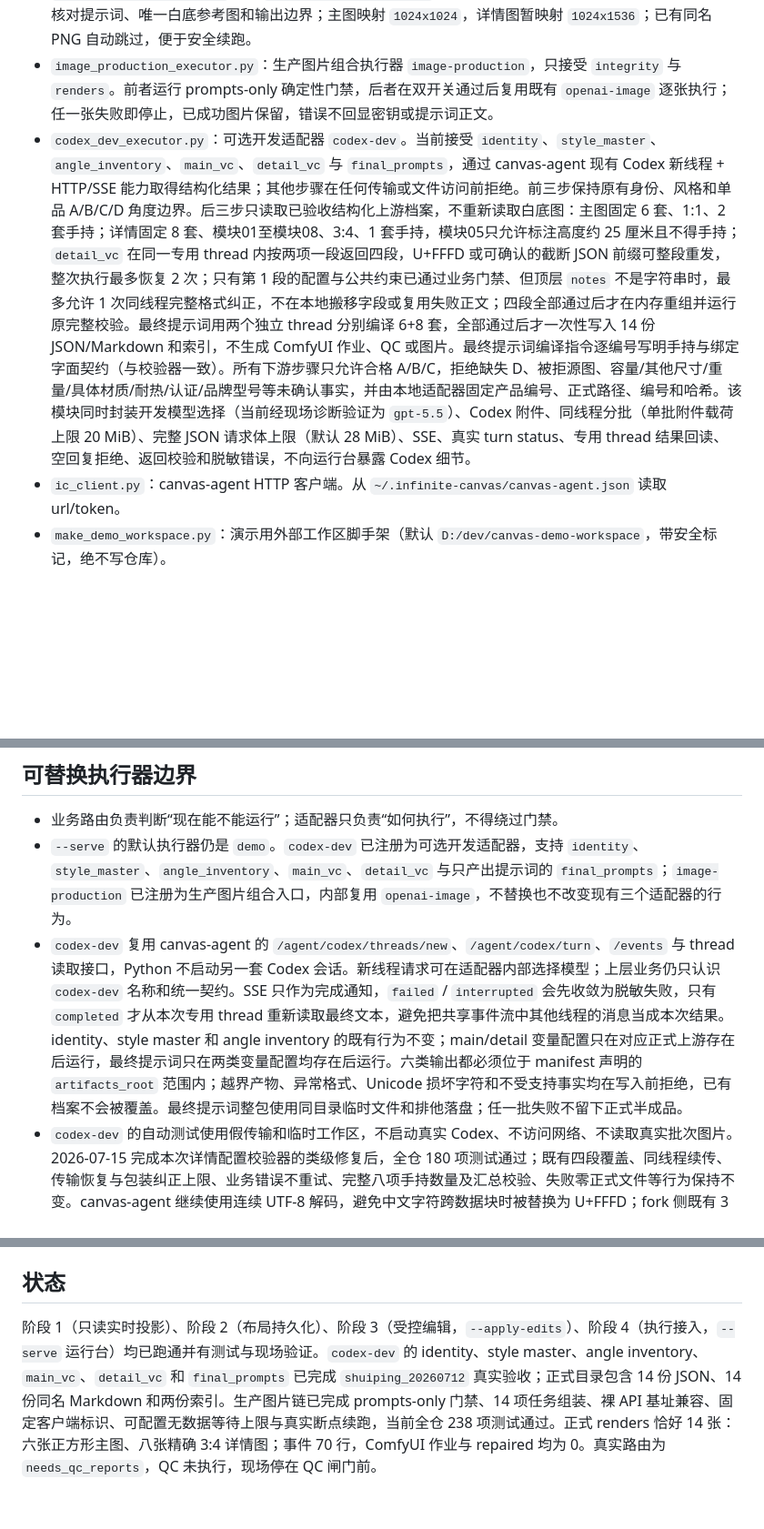
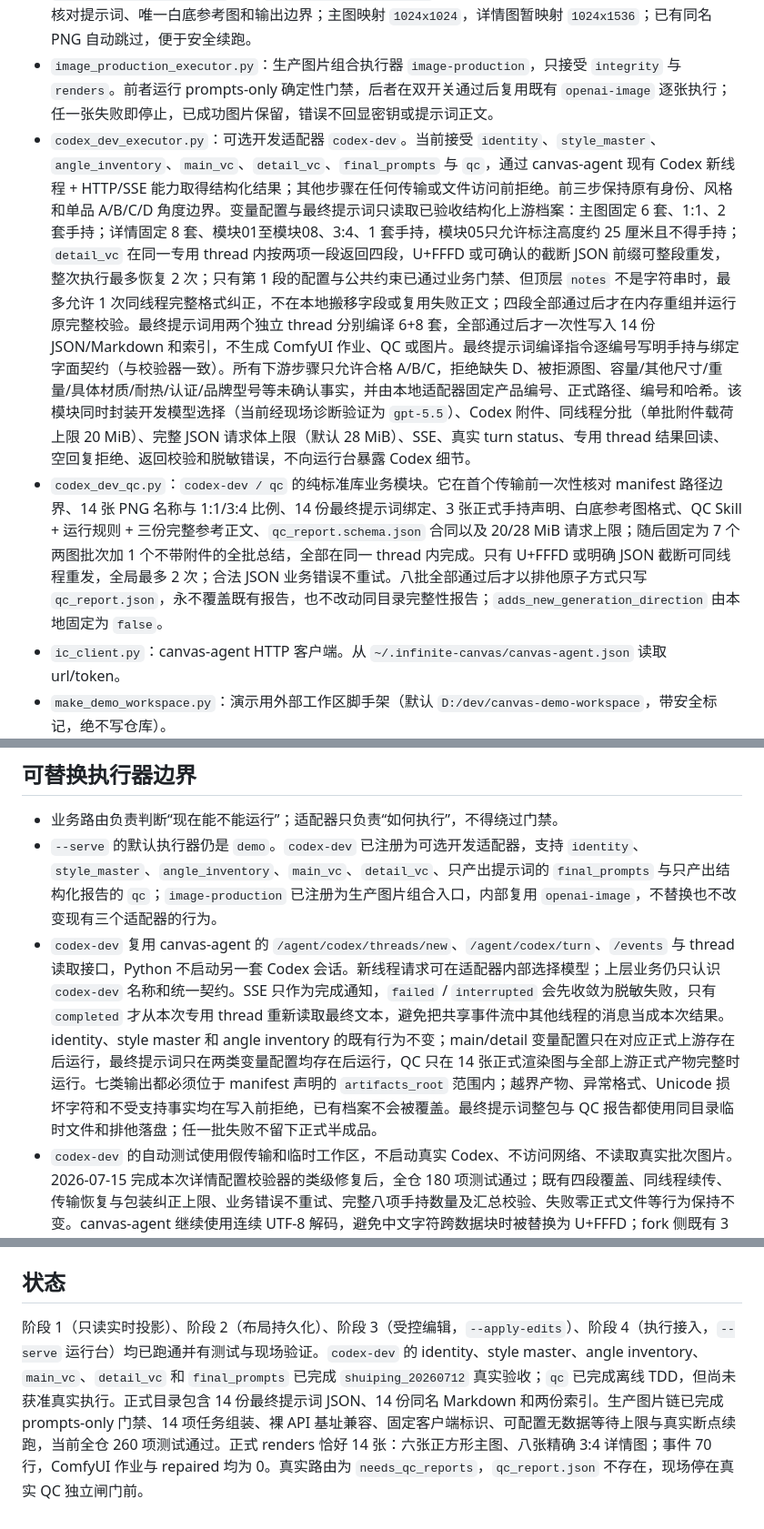
Before and after one commit to josephdingpeizhao-star/infinite-canvas-workflow, a Markdown page: canvas-bridge/README.md, 3 parts joined by grey strips. Shown at 91% size. GitHub-like rendering; blank space fills up the shorter version.

Commit message:
docs: record offline codex-dev qc adapter

```diff
--- a/canvas-bridge/README.md
+++ b/canvas-bridge/README.md
@@ -22,7 +22,8 @@
 - `openai_image_executor.py`：GPT Image 2 适配器（默认模型 `gpt-image-2`），纯标准库 HTTP；无参考图走 `/v1/images/generations`，有参考图走 `/v1/images/edits`。HTTP 传输可注入，自动测试不访问真实网络。
 - `render_task_assembler.py`：从 `final_prompt_index.json` 按原顺序组装供应商无关的图片任务。整批先核对提示词、唯一白底参考图和输出边界；主图映射 `1024x1024`，详情图暂映射 `1024x1536`；已有同名 PNG 自动跳过，便于安全续跑。
 - `image_production_executor.py`：生产图片组合执行器 `image-production`，只接受 `integrity` 与 `renders`。前者运行 prompts-only 确定性门禁，后者在双开关通过后复用既有 `openai-image` 逐张执行；任一张失败即停止，已成功图片保留，错误不回显密钥或提示词正文。
-- `codex_dev_executor.py`：可选开发适配器 `codex-dev`。当前接受 `identity`、`style_master`、`angle_inventory`、`main_vc`、`detail_vc` 与 `final_prompts`，通过 canvas-agent 现有 Codex 新线程 + HTTP/SSE 能力取得结构化结果；其他步骤在任何传输或文件访问前拒绝。前三步保持原有身份、风格和单品 A/B/C/D 角度边界。后三步只读取已验收结构化上游档案，不重新读取白底图：主图固定 6 套、1:1、2 套手持；详情固定 8 套、模块01至模块08、3:4、1 套手持，模块05只允许标注高度约 25 厘米且不得手持；`detail_vc` 在同一专用 thread 内按两项一段返回四段，U+FFFD 或可确认的截断 JSON 前缀可整段重发，整次执行最多恢复 2 次；只有第 1 段的配置与公共约束已通过业务门禁、但顶层 `notes` 不是字符串时，最多允许 1 次同线程完整格式纠正，不在本地搬移字段或复用失败正文；四段全部通过后才在内存重组并运行原完整校验。最终提示词用两个独立 thread 分别编译 6+8 套，全部通过后才一次性写入 14 份 JSON/Markdown 和索引，不生成 ComfyUI 作业、QC 或图片。最终提示词编译指令逐编号写明手持与绑定字面契约（与校验器一致）。所有下游步骤只允许合格 A/B/C，拒绝缺失 D、被拒源图、容量/其他尺寸/重量/具体材质/耐热/认证/品牌型号等未确认事实，并由本地适配器固定产品编号、正式路径、编号和哈希。该模块同时封装开发模型选择（当前经现场诊断验证为 `gpt-5.5`）、Codex 附件、同线程分批（单批附件载荷上限 20 MiB）、完整 JSON 请求体上限（默认 28 MiB）、SSE、真实 turn status、专用 thread 结果回读、空回复拒绝、返回校验和脱敏错误，不向运行台暴露 Codex 细节。
+- `codex_dev_executor.py`：可选开发适配器 `codex-dev`。当前接受 `identity`、`style_master`、`angle_inventory`、`main_vc`、`detail_vc`、`final_prompts` 与 `qc`，通过 canvas-agent 现有 Codex 新线程 + HTTP/SSE 能力取得结构化结果；其他步骤在任何传输或文件访问前拒绝。前三步保持原有身份、风格和单品 A/B/C/D 角度边界。变量配置与最终提示词只读取已验收结构化上游档案：主图固定 6 套、1:1、2 套手持；详情固定 8 套、模块01至模块08、3:4、1 套手持，模块05只允许标注高度约 25 厘米且不得手持；`detail_vc` 在同一专用 thread 内按两项一段返回四段，U+FFFD 或可确认的截断 JSON 前缀可整段重发，整次执行最多恢复 2 次；只有第 1 段的配置与公共约束已通过业务门禁、但顶层 `notes` 不是字符串时，最多允许 1 次同线程完整格式纠正，不在本地搬移字段或复用失败正文；四段全部通过后才在内存重组并运行原完整校验。最终提示词用两个独立 thread 分别编译 6+8 套，全部通过后才一次性写入 14 份 JSON/Markdown 和索引，不生成 ComfyUI 作业、QC 或图片。最终提示词编译指令逐编号写明手持与绑定字面契约（与校验器一致）。所有下游步骤只允许合格 A/B/C，拒绝缺失 D、被拒源图、容量/其他尺寸/重量/具体材质/耐热/认证/品牌型号等未确认事实，并由本地适配器固定产品编号、正式路径、编号和哈希。该模块同时封装开发模型选择（当前经现场诊断验证为 `gpt-5.5`）、Codex 附件、同线程分批（单批附件载荷上限 20 MiB）、完整 JSON 请求体上限（默认 28 MiB）、SSE、真实 turn status、专用 thread 结果回读、空回复拒绝、返回校验和脱敏错误，不向运行台暴露 Codex 细节。
+- `codex_dev_qc.py`：`codex-dev / qc` 的纯标准库业务模块。它在首个传输前一次性核对 manifest 路径边界、14 张 PNG 名称与 1:1/3:4 比例、14 份最终提示词绑定、3 张正式手持声明、白底参考图格式、QC Skill + 运行规则 + 三份完整参考正文、`qc_report.schema.json` 合同以及 20/28 MiB 请求上限；随后固定为 7 个两图批次加 1 个不带附件的全批总结，全部在同一 thread 内完成。只有 U+FFFD 或明确 JSON 截断可同线程重发，全局最多 2 次；合法 JSON 业务错误不重试。八批全部通过后才以排他原子方式只写 `qc_report.json`，永不覆盖既有报告，也不改动同目录完整性报告；`adds_new_generation_direction` 由本地固定为 `false`。
 - `ic_client.py`：canvas-agent HTTP 客户端。从 `~/.infinite-canvas/canvas-agent.json` 读取 url/token。
 - `make_demo_workspace.py`：演示用外部工作区脚手架（默认 `D:/dev/canvas-demo-workspace`，带安全标记，绝不写仓库）。
 - `spike_canvas_push.py`：驱动脚本，见 `--help`。`--serve` 正常仍一次提交完整初始投影；若网页端对整批投影超时，则保持原操作顺序按小批次回退，避免运行台停在只完成部分节点的旧状态。
@@ -56,7 +57,7 @@ python canvas-bridge/make_demo_workspace.py --reset
 ## 可替换执行器边界
 
 - 业务路由负责判断“现在能不能运行”；适配器只负责“如何执行”，不得绕过门禁。
-- `--serve` 的默认执行器仍是 `demo`。`codex-dev` 已注册为可选开发适配器，支持 `identity`、`style_master`、`angle_inventory`、`main_vc`、`detail_vc` 与只产出提示词的 `final_prompts`；`image-production` 已注册为生产图片组合入口，内部复用 `openai-image`，不替换也不改变现有三个适配器的行为。
-- `codex-dev` 复用 canvas-agent 的 `/agent/codex/threads/new`、`/agent/codex/turn`、`/events` 与 thread 读取接口，Python 不启动另一套 Codex 会话。新线程请求可在适配器内部选择模型；上层业务仍只认识 `codex-dev` 名称和统一契约。SSE 只作为完成通知，`failed` / `interrupted` 会先收敛为脱敏失败，只有 `completed` 才从本次专用 thread 重新读取最终文本，避免把共享事件流中其他线程的消息当成本次结果。identity、style master 和 angle inventory 的既有行为不变；main/detail 变量配置只在对应正式上游存在后运行，最终提示词只在两类变量配置均存在后运行。六类输出都必须位于 manifest 声明的 `artifacts_root` 范围内；越界产物、异常格式、Unicode 损坏字符和不受支持事实均在写入前拒绝，已有档案不会被覆盖。最终提示词整包使用同目录临时文件和排他落盘；任一批失败不留下正式半成品。
+- `--serve` 的默认执行器仍是 `demo`。`codex-dev` 已注册为可选开发适配器，支持 `identity`、`style_master`、`angle_inventory`、`main_vc`、`detail_vc`、只产出提示词的 `final_prompts` 与只产出结构化报告的 `qc`；`image-production` 已注册为生产图片组合入口，内部复用 `openai-image`，不替换也不改变现有三个适配器的行为。
+- `codex-dev` 复用 canvas-agent 的 `/agent/codex/threads/new`、`/agent/codex/turn`、`/events` 与 thread 读取接口，Python 不启动另一套 Codex 会话。新线程请求可在适配器内部选择模型；上层业务仍只认识 `codex-dev` 名称和统一契约。SSE 只作为完成通知，`failed` / `interrupted` 会先收敛为脱敏失败，只有 `completed` 才从本次专用 thread 重新读取最终文本，避免把共享事件流中其他线程的消息当成本次结果。identity、style master 和 angle inventory 的既有行为不变；main/detail 变量配置只在对应正式上游存在后运行，最终提示词只在两类变量配置均存在后运行，QC 只在 14 张正式渲染图与全部上游正式产物完整时运行。七类输出都必须位于 manifest 声明的 `artifacts_root` 范围内；越界产物、异常格式、Unicode 损坏字符和不受支持事实均在写入前拒绝，已有档案不会被覆盖。最终提示词整包与 QC 报告都使用同目录临时文件和排他落盘；任一批失败不留下正式半成品。
 - `codex-dev` 的自动测试使用假传输和临时工作区，不启动真实 Codex、不访问网络、不读取真实批次图片。2026-07-15 完成本次详情配置校验器的类级修复后，全仓 180 项测试通过；既有四段覆盖、同线程续传、传输恢复与包装纠正上限、业务错误不重试、完整八项手持数量及汇总校验、失败零正式文件等行为保持不变。canvas-agent 继续使用连续 UTF-8 解码，避免中文字符跨数据块时被替换为 U+FFFD；fork 侧既有 3 项测试与 TypeScript 编译结果不受本次主仓库修改影响。
 - 下游未确认事实门禁现在把数值精确等于用户确认高度、单位为厘米或 `cm`（不区分大小写）的复述默认视为合法，并由 detail 分段、detail 整包、main 整包和 `final_prompts` 批次共享；同一子句或字段路径含竞争维度、区间/连字、负号、单位扩展或相邻乘号尺寸组时仍拒绝，其他既有单位及非确认高度的厘米值也仍拒绝。材质/认证扫描只额外保护结构完整的“不把/不将……写死/固定/标注/设定/锁定/指定为/成……”否定指令，且保护范围只覆盖“为/成”后的目标列表；结构中夹带或另起的正向事实仍拒绝，既有保护词行为不变，也不会因“不锈钢”中的“不”或一般“不是……”而放行。一次业务门禁会先收集本次输入内全部未确认参数与商品事实，再用不超过 200 字符的“类别 + 净化字段路径 + 计数”统一报错；未知键名改用稳定占位符，不回显原值、数值上下文或提示词正文。段号、结构、模块、角度、比例和手持等其他校验仍保持原来的逐项立即失败。
@@ -77,4 +79,4 @@ python canvas-bridge/make_demo_workspace.py --reset
 
 ## 状态
 
-阶段 1（只读实时投影）、阶段 2（布局持久化）、阶段 3（受控编辑，`--apply-edits`）、阶段 4（执行接入，`--serve` 运行台）均已跑通并有测试与现场验证。`codex-dev` 的 identity、style master、angle inventory、`main_vc`、`detail_vc` 和 `final_prompts` 已完成 `shuiping_20260712` 真实验收；正式目录包含 14 份 JSON、14 份同名 Markdown 和两份索引。生产图片链已完成 prompts-only 门禁、14 项任务组装、裸 API 基址兼容、固定客户端标识、可配置无数据等待上限与真实断点续跑，当前全仓 238 项测试通过。正式 renders 恰好 14 张：六张正方形主图、八张精确 3:4 详情图；事件 70 行，ComfyUI 作业与 repaired 均为 0。真实路由为 `needs_qc_reports`，QC 未执行，现场停在 QC 闸门前。
+阶段 1（只读实时投影）、阶段 2（布局持久化）、阶段 3（受控编辑，`--apply-edits`）、阶段 4（执行接入，`--serve` 运行台）均已跑通并有测试与现场验证。`codex-dev` 的 identity、style master、angle inventory、`main_vc`、`detail_vc` 和 `final_prompts` 已完成 `shuiping_20260712` 真实验收；`qc` 已完成离线 TDD，但尚未获准真实执行。正式目录包含 14 份最终提示词 JSON、14 份同名 Markdown 和两份索引。生产图片链已完成 prompts-only 门禁、14 项任务组装、裸 API 基址兼容、固定客户端标识、可配置无数据等待上限与真实断点续跑，当前全仓 260 项测试通过。正式 renders 恰好 14 张：六张正方形主图、八张精确 3:4 详情图；事件 70 行，ComfyUI 作业与 repaired 均为 0。真实路由为 `needs_qc_reports`，`qc_report.json` 不存在，现场停在真实 QC 独立闸门前。
```
Also changed, not shown: other parts of canvas-bridge/README.md (+2 -1 lines), docs/CANVAS_PROJECT_STATE.md (+9 -6 lines).
